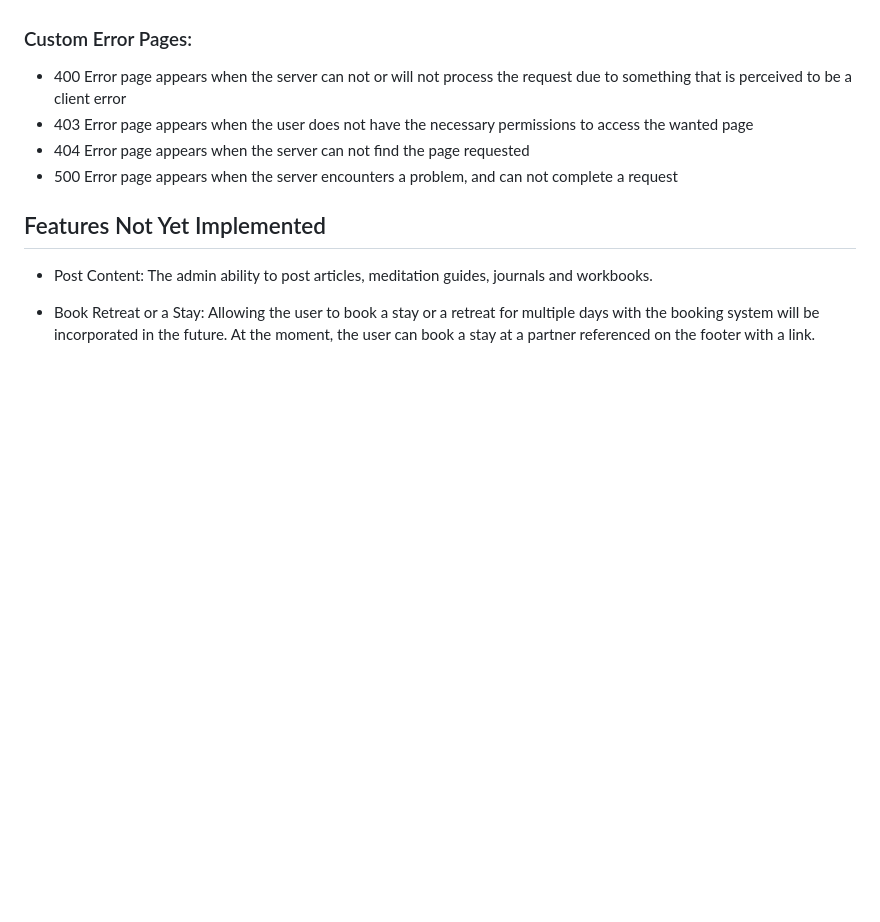
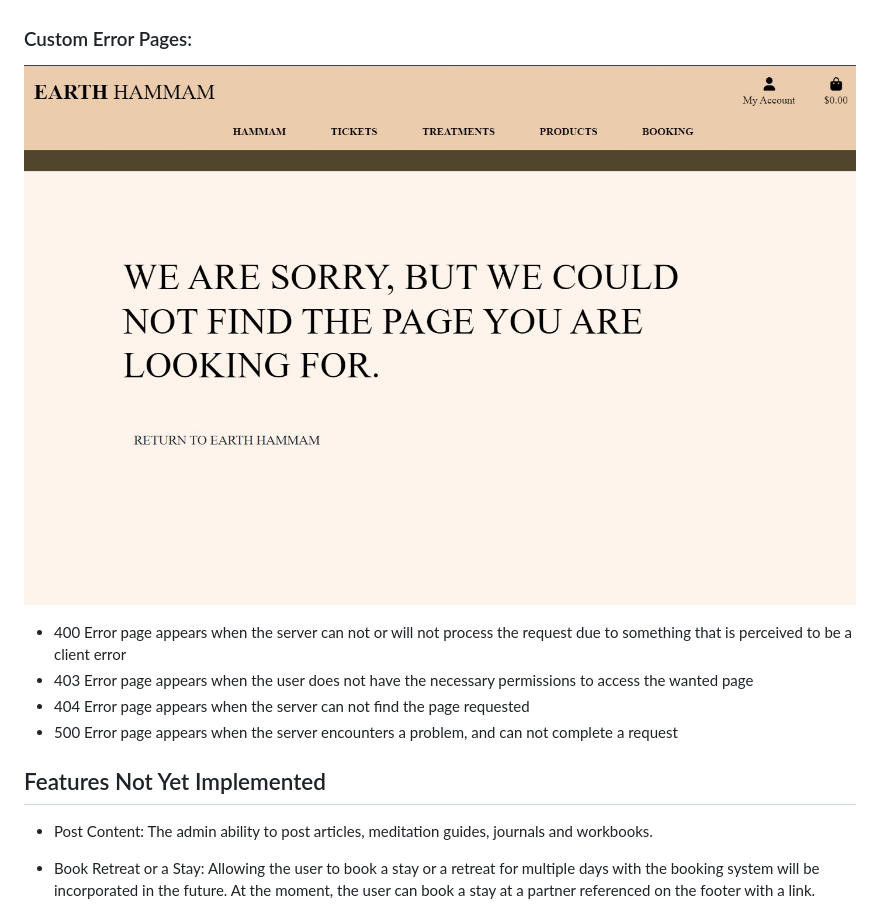
Before and after one commit to DouniaBK/earth-hammam, a Markdown page: README.md, the part around the change printed below. GitHub-like rendering; pictures changed too: static/images/404-page.jpg (added); blank space fills up the shorter version.

```diff
--- a/README.md
+++ b/README.md
@@ -303,6 +303,9 @@ Various messages notify the user of successful actions, errors and warnings as w
 4. Email Confirmation: with the Django-Allauth package, the user receives an email to confirm account registrations.
 
 ### Custom Error Pages:
+
+![404](static/images/404-page.jpg)
+
 * 400 Error page appears when the server can not or will not process the request due to something that is perceived to be a client error
 * 403 Error page appears when the user does not have the necessary permissions to access the wanted page
 * 404 Error page appears when the server can not find the page requested
```
Also changed, not shown: other parts of README.md (+2 -2 lines), 2 other files.
